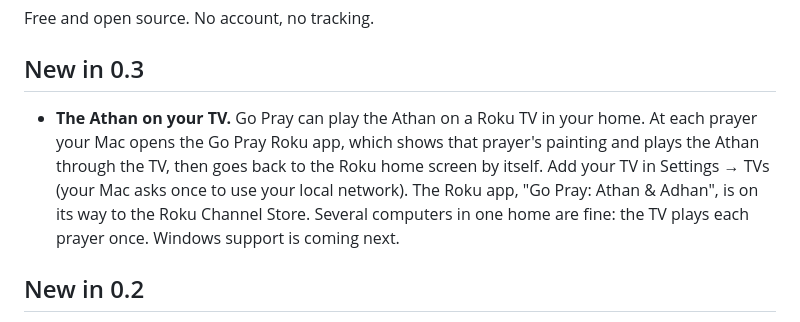
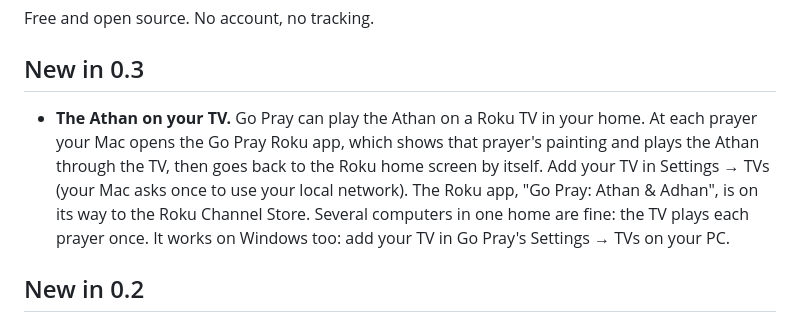
Before and after one commit to simkinselgazar-rgb/go-pray, a Markdown page: README.md, the part around one of its changes. GitHub-like rendering.

```diff
--- a/README.md
+++ b/README.md
@@ -57,7 +57,7 @@ Free and open source. No account, no tracking.
 
 ## New in 0.3
 
-- **The Athan on your TV.** Go Pray can play the Athan on a Roku TV in your home. At each prayer your Mac opens the Go Pray Roku app, which shows that prayer's painting and plays the Athan through the TV, then goes back to the Roku home screen by itself. Add your TV in Settings → TVs (your Mac asks once to use your local network). The Roku app, "Go Pray: Athan & Adhan", is on its way to the Roku Channel Store. Several computers in one home are fine: the TV plays each prayer once. Windows support is coming next.
+- **The Athan on your TV.** Go Pray can play the Athan on a Roku TV in your home. At each prayer your Mac opens the Go Pray Roku app, which shows that prayer's painting and plays the Athan through the TV, then goes back to the Roku home screen by itself. Add your TV in Settings → TVs (your Mac asks once to use your local network). The Roku app, "Go Pray: Athan & Adhan", is on its way to the Roku Channel Store. Several computers in one home are fine: the TV plays each prayer once. It works on Windows too: add your TV in Go Pray's Settings → TVs on your PC.
 
 ## New in 0.2
 
```
Also changed, not shown: other parts of README.md (+2 -2 lines).
